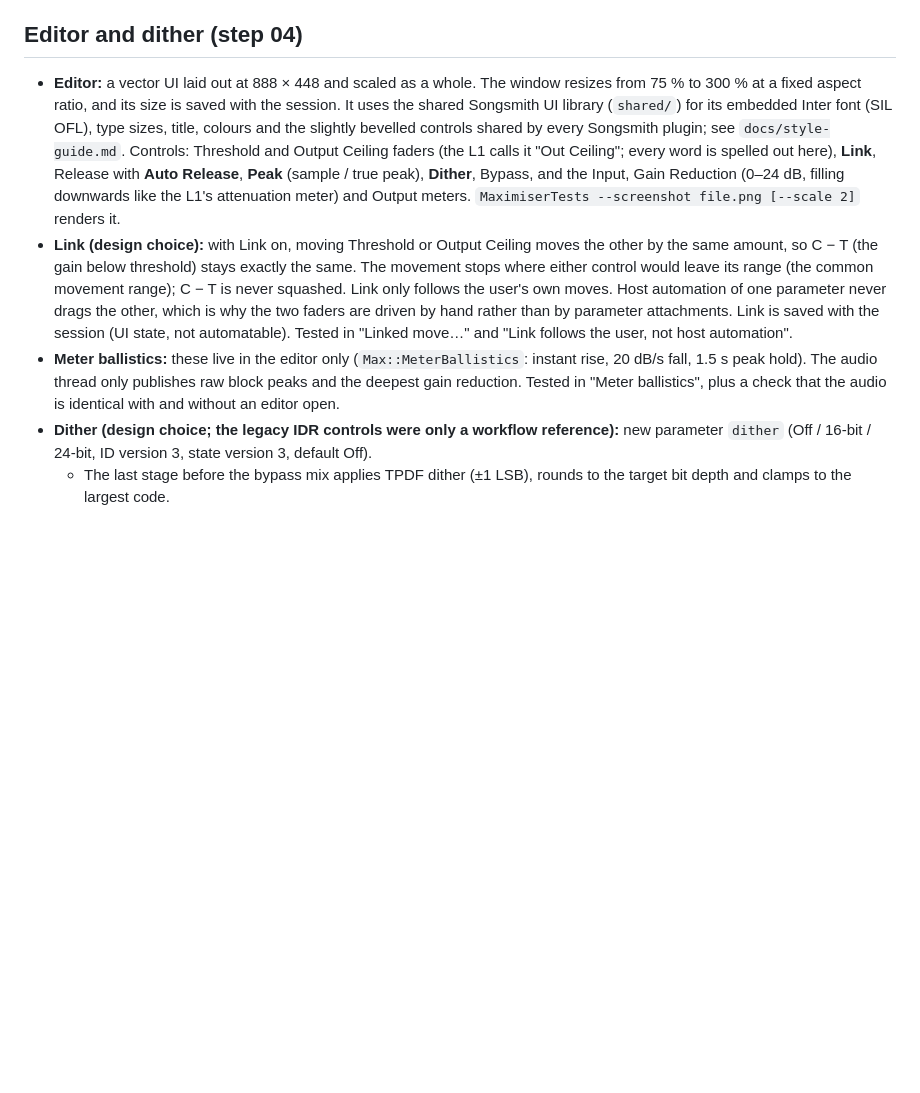
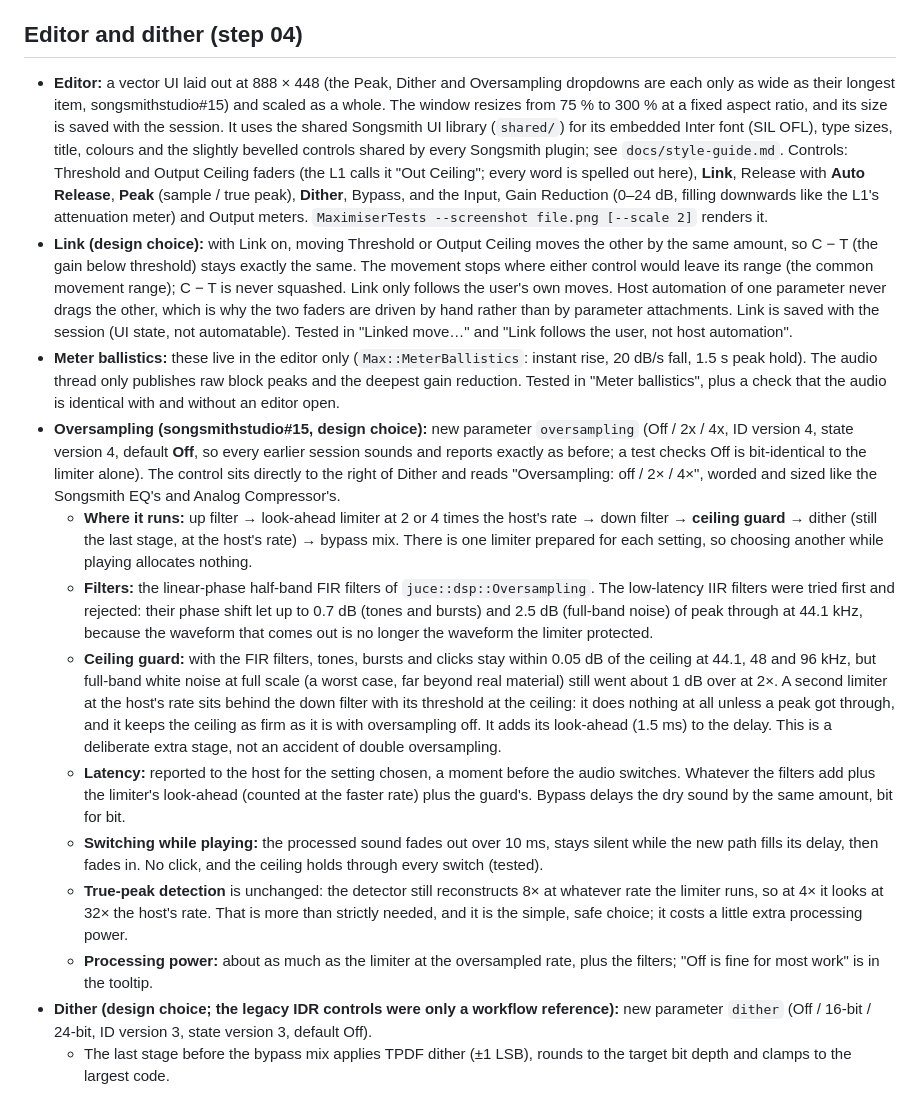
Before and after one commit to tonygward/audio-plugins, a Markdown page: maximiser/README.md, the part around the change. Drawn GitHub-style; blank space fills up the shorter version.

Commit message:
Maximiser: Oversampling beside Dither, and one Oversampling dropdown style across the suite (songsmithstudio#15)
Co-Authored-By: Claude Sonnet 5.5 <noreply@anthropic.com>

```diff
--- a/maximiser/README.md
+++ b/maximiser/README.md
@@ -62,9 +62,17 @@ New parameters (ID version 2; state version 2): `peak_mode` (Sample peak / True
 
 ## Editor and dither (step 04)
 
-- **Editor:** a vector UI laid out at 888 × 448 and scaled as a whole. The window resizes from 75 % to 300 % at a fixed aspect ratio, and its size is saved with the session. It uses the shared Songsmith UI library (`shared/`) for its embedded Inter font (SIL OFL), type sizes, title, colours and the slightly bevelled controls shared by every Songsmith plugin; see `docs/style-guide.md`. Controls: Threshold and Output Ceiling faders (the L1 calls it "Out Ceiling"; every word is spelled out here), **Link**, Release with **Auto Release**, **Peak** (sample / true peak), **Dither**, Bypass, and the Input, Gain Reduction (0–24 dB, filling downwards like the L1's attenuation meter) and Output meters. `MaximiserTests --screenshot file.png [--scale 2]` renders it.
+- **Editor:** a vector UI laid out at 888 × 448 (the Peak, Dither and Oversampling dropdowns are each only as wide as their longest item, songsmithstudio#15) and scaled as a whole. The window resizes from 75 % to 300 % at a fixed aspect ratio, and its size is saved with the session. It uses the shared Songsmith UI library (`shared/`) for its embedded Inter font (SIL OFL), type sizes, title, colours and the slightly bevelled controls shared by every Songsmith plugin; see `docs/style-guide.md`. Controls: Threshold and Output Ceiling faders (the L1 calls it "Out Ceiling"; every word is spelled out here), **Link**, Release with **Auto Release**, **Peak** (sample / true peak), **Dither**, Bypass, and the Input, Gain Reduction (0–24 dB, filling downwards like the L1's attenuation meter) and Output meters. `MaximiserTests --screenshot file.png [--scale 2]` renders it.
 - **Link (design choice):** with Link on, moving Threshold or Output Ceiling moves the other by the same amount, so C − T (the gain below threshold) stays exactly the same. The movement stops where either control would leave its range (the common movement range); C − T is never squashed. Link only follows the user's own moves. Host automation of one parameter never drags the other, which is why the two faders are driven by hand rather than by parameter attachments. Link is saved with the session (UI state, not automatable). Tested in "Linked move…" and "Link follows the user, not host automation".
 - **Meter ballistics:** these live in the editor only (`Max::MeterBallistics`: instant rise, 20 dB/s fall, 1.5 s peak hold). The audio thread only publishes raw block peaks and the deepest gain reduction. Tested in "Meter ballistics", plus a check that the audio is identical with and without an editor open.
+- **Oversampling (songsmithstudio#15, design choice):** new parameter `oversampling` (Off / 2x / 4x, ID version 4, state version 4, default **Off**, so every earlier session sounds and reports exactly as before; a test checks Off is bit-identical to the limiter alone). The control sits directly to the right of Dither and reads "Oversampling: off / 2× / 4×", worded and sized like the Songsmith EQ's and Analog Compressor's.
+  - **Where it runs:** up filter → look-ahead limiter at 2 or 4 times the host's rate → down filter → **ceiling guard** → dither (still the last stage, at the host's rate) → bypass mix. There is one limiter prepared for each setting, so choosing another while playing allocates nothing.
+  - **Filters:** the linear-phase half-band FIR filters of `juce::dsp::Oversampling`. The low-latency IIR filters were tried first and rejected: their phase shift let up to 0.7 dB (tones and bursts) and 2.5 dB (full-band noise) of peak through at 44.1 kHz, because the waveform that comes out is no longer the waveform the limiter protected.
+  - **Ceiling guard:** with the FIR filters, tones, bursts and clicks stay within 0.05 dB of the ceiling at 44.1, 48 and 96 kHz, but full-band white noise at full scale (a worst case, far beyond real material) still went about 1 dB over at 2×. A second limiter at the host's rate sits behind the down filter with its threshold at the ceiling: it does nothing at all unless a peak got through, and it keeps the ceiling as firm as it is with oversampling off. It adds its look-ahead (1.5 ms) to the delay. This is a deliberate extra stage, not an accident of double oversampling.
+  - **Latency:** reported to the host for the setting chosen, a moment before the audio switches. Whatever the filters add plus the limiter's look-ahead (counted at the faster rate) plus the guard's. Bypass delays the dry sound by the same amount, bit for bit.
+  - **Switching while playing:** the processed sound fades out over 10 ms, stays silent while the new path fills its delay, then fades in. No click, and the ceiling holds through every switch (tested).
+  - **True-peak detection** is unchanged: the detector still reconstructs 8× at whatever rate the limiter runs, so at 4× it looks at 32× the host's rate. That is more than strictly needed, and it is the simple, safe choice; it costs a little extra processing power.
+  - **Processing power:** about as much as the limiter at the oversampled rate, plus the filters; "Off is fine for most work" is in the tooltip.
 - **Dither (design choice; the legacy IDR controls were only a workflow reference):** new parameter `dither` (Off / 16-bit / 24-bit, ID version 3, state version 3, default Off).
   - The last stage before the bypass mix applies TPDF dither (±1 LSB), rounds to the target bit depth and clamps to the largest code.
   - Each channel has its own xorshift generator, seeded differently, so the noise floor is uncorrelated between channels.
```
Also changed, not shown: CHANGELOG.md (+2 -0 lines), maximiser/docs/images/oversampling-after.png (added), 16 other files.
